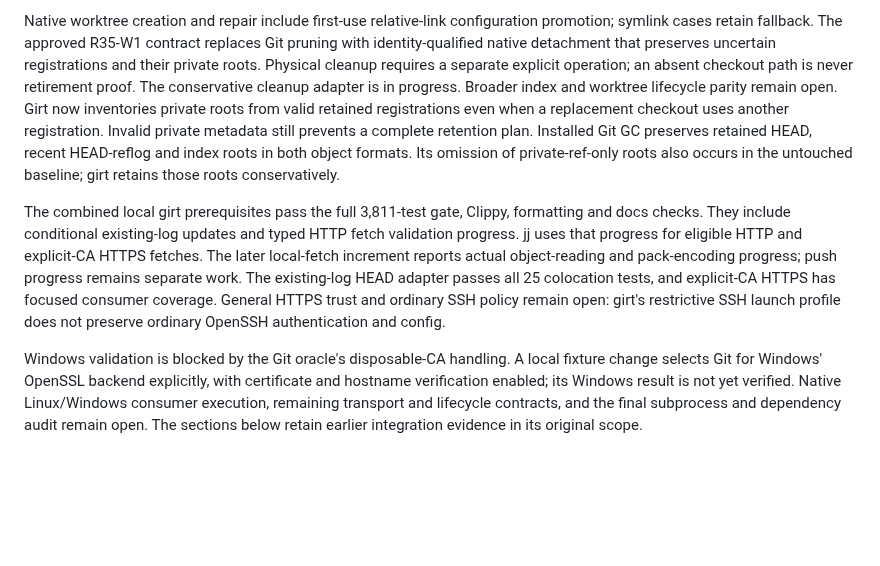
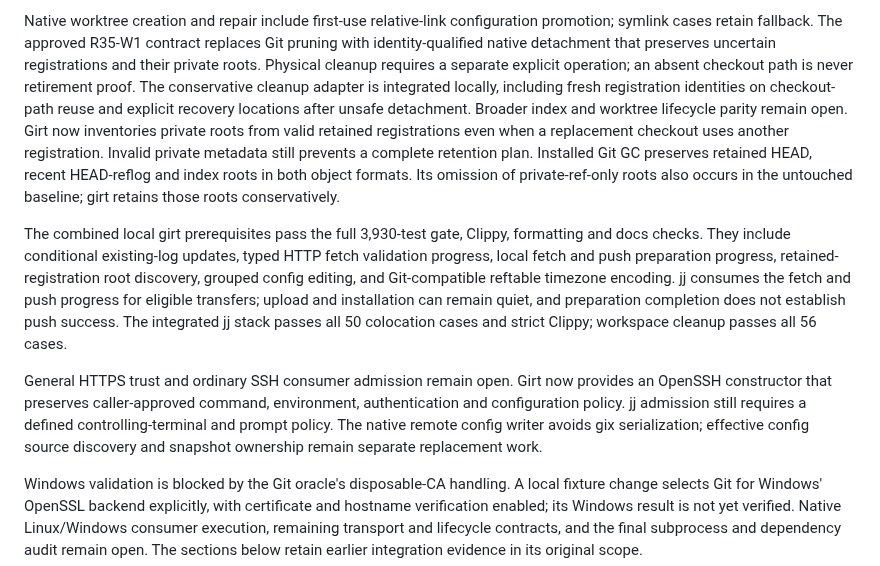
Before and after one commit to joshka/girt, a Markdown page: docs/evidence/r35.md, the part around the change. GitHub-like rendering; blank space fills up the shorter version.

Commit message:
Record integrated native transport milestone

```diff
--- a/docs/evidence/r35.md
+++ b/docs/evidence/r35.md
@@ -19,20 +19,27 @@ Native worktree creation and repair include first-use relative-link configuratio
 cases retain fallback. The approved R35-W1 contract replaces Git pruning with identity-qualified
 native detachment that preserves uncertain registrations and their private roots. Physical cleanup
 requires a separate explicit operation; an absent checkout path is never retirement proof. The
-conservative cleanup adapter is in progress. Broader index and worktree lifecycle parity remain
-open. Girt now inventories private roots from valid retained registrations even when a replacement
-checkout uses another registration. Invalid private metadata still prevents a complete retention
-plan. Installed Git GC preserves retained HEAD, recent HEAD-reflog and index roots in both object
-formats. Its omission of private-ref-only roots also occurs in the untouched baseline; girt retains
-those roots conservatively.
+conservative cleanup adapter is integrated locally, including fresh registration identities on
+checkout-path reuse and explicit recovery locations after unsafe detachment. Broader index and
+worktree lifecycle parity remain open. Girt now inventories private roots from valid retained
+registrations even when a replacement checkout uses another registration. Invalid private metadata
+still prevents a complete retention plan. Installed Git GC preserves retained HEAD, recent
+HEAD-reflog and index roots in both object formats. Its omission of private-ref-only roots also
+occurs in the untouched baseline; girt retains those roots conservatively.
 
-The combined local girt prerequisites pass the full 3,811-test gate, Clippy, formatting and docs
-checks. They include conditional existing-log updates and typed HTTP fetch validation progress. jj
-uses that progress for eligible HTTP and explicit-CA HTTPS fetches. The later local-fetch increment
-reports actual object-reading and pack-encoding progress; push progress remains separate work. The
-existing-log HEAD adapter passes all 25 colocation tests, and explicit-CA HTTPS has focused consumer
-coverage. General HTTPS trust and ordinary SSH policy remain open: girt's restrictive SSH launch
-profile does not preserve ordinary OpenSSH authentication and config.
+The combined local girt prerequisites pass the full 3,930-test gate, Clippy, formatting and docs
+checks. They include conditional existing-log updates, typed HTTP fetch validation progress, local
+fetch and push preparation progress, retained-registration root discovery, grouped config editing,
+and Git-compatible reftable timezone encoding. jj consumes the fetch and push progress for eligible
+transfers; upload and installation can remain quiet, and preparation completion does not establish
+push success. The integrated jj stack passes all 50 colocation cases and strict Clippy; workspace
+cleanup passes all 56 cases.
+
+General HTTPS trust and ordinary SSH consumer admission remain open. Girt now provides an OpenSSH
+constructor that preserves caller-approved command, environment, authentication and configuration
+policy. jj admission still requires a defined controlling-terminal and prompt policy. The native
+remote config writer avoids gix serialization; effective config source discovery and snapshot
+ownership remain separate replacement work.
 
 Windows validation is blocked by the Git oracle's disposable-CA handling. A local fixture change
 selects Git for Windows' OpenSSL backend explicitly, with certificate and hostname verification
```
